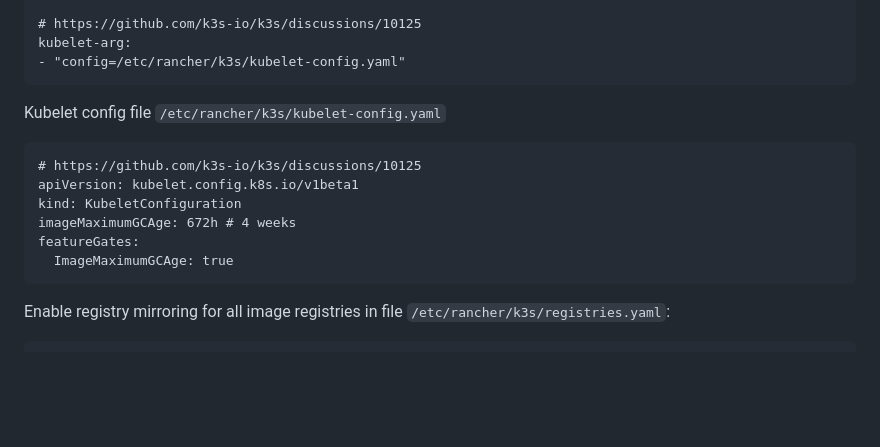
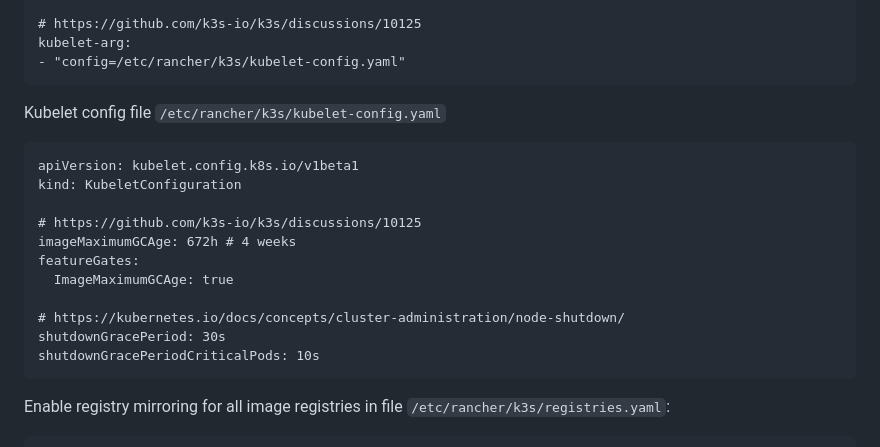
Before and after one commit to stephanme/pv-monitoring, a Markdown page: README.md, the part around the change. Rendered like a GitHub page; blank space fills up the shorter version.

Commit message:
Configure kubelet shutdownGracePeriod
- should drain pods automatically on node restarts e.g. for OS updates

````diff
--- a/README.md
+++ b/README.md
@@ -80,12 +80,17 @@ kubelet-arg:
 
 Kubelet config file `/etc/rancher/k3s/kubelet-config.yaml`
 ```
-# https://github.com/k3s-io/k3s/discussions/10125
 apiVersion: kubelet.config.k8s.io/v1beta1
 kind: KubeletConfiguration
+
+# https://github.com/k3s-io/k3s/discussions/10125
 imageMaximumGCAge: 672h # 4 weeks
 featureGates:
   ImageMaximumGCAge: true
+
+# https://kubernetes.io/docs/concepts/cluster-administration/node-shutdown/
+shutdownGracePeriod: 30s
+shutdownGracePeriodCriticalPods: 10s
 ```
 
 Enable registry mirroring for all image registries in file `/etc/rancher/k3s/registries.yaml`:
````
